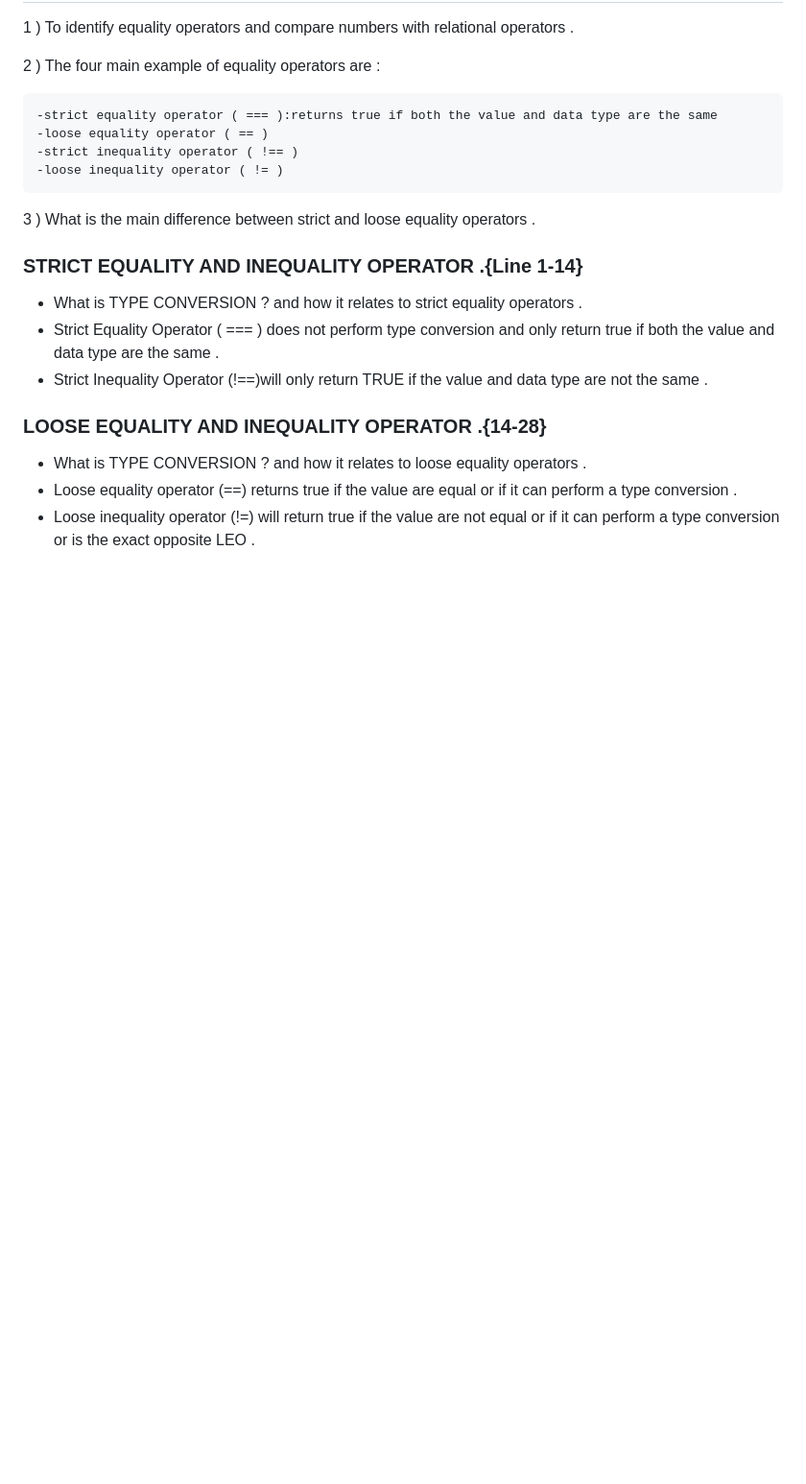
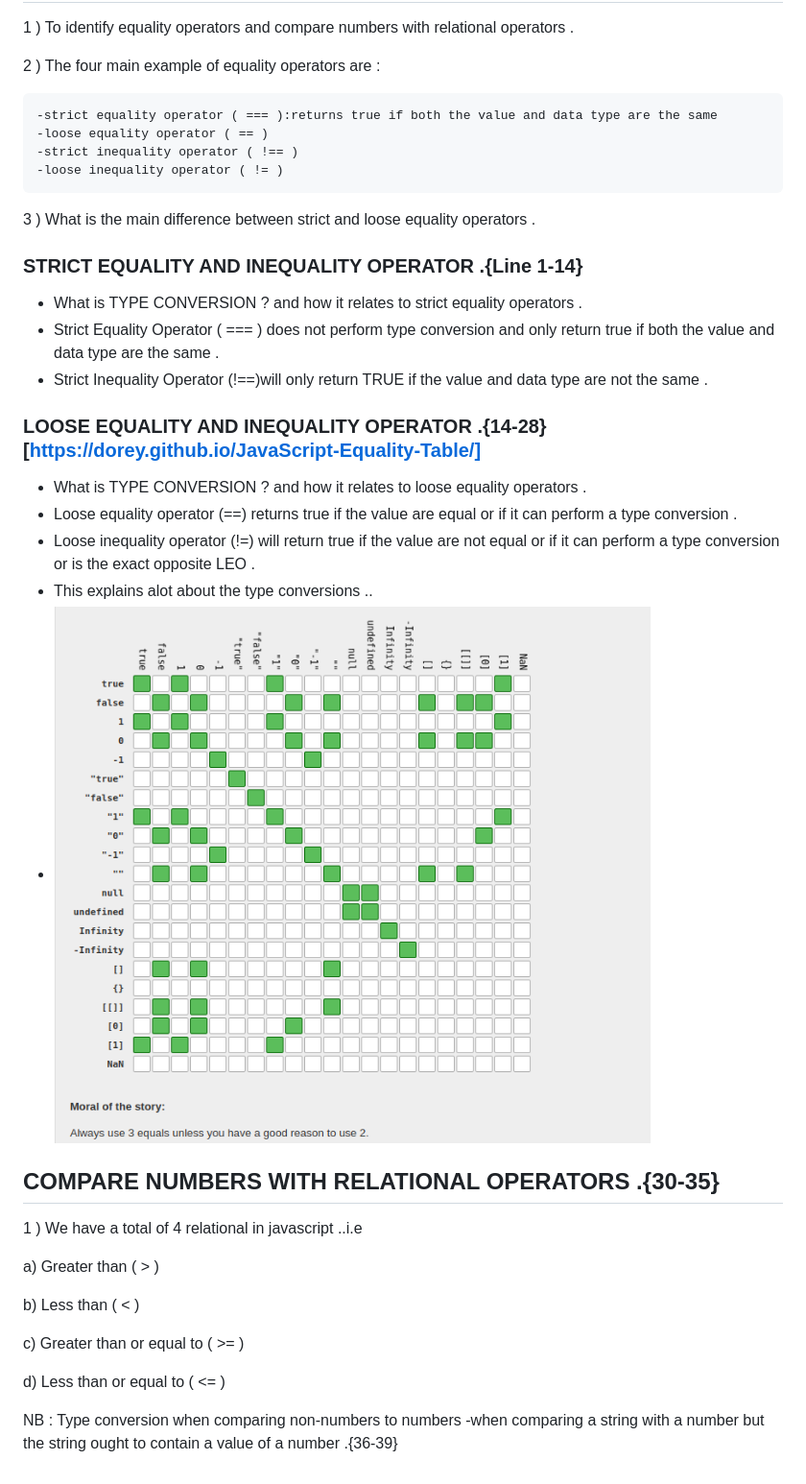
Before and after one commit to toxidity-18/JAVASCRIPT-NODE.JS-JSON-FULL-COURSE, a Markdown page: README-2.MD, the part around the change. Shown: that part at 96% size. Drawn GitHub-style; pictures changed too: image-1.png (added); blank space fills up the shorter version.

Commit message:
understanding logic of relational operator

```diff
--- a/README-2.MD
+++ b/README-2.MD
@@ -19,8 +19,24 @@
 - Strict Equality Operator ( === ) does not perform type conversion and only return true if both the value and data type are the same .
 - Strict Inequality Operator (!==)will only return TRUE if the value and data type are not the same .
 
-### LOOSE EQUALITY AND INEQUALITY OPERATOR .{14-28}
+### LOOSE EQUALITY AND INEQUALITY OPERATOR .{14-28} [https://dorey.github.io/JavaScript-Equality-Table/]
 
 - What is TYPE CONVERSION ? and how it relates to loose equality operators .
 - Loose equality operator (==) returns true if the value are equal or if it can perform a type conversion .
 - Loose inequality operator (!=) will return true if the value are not equal or if it can perform a type conversion or is the exact opposite LEO .
+- This explains alot about the type conversions ..
+- ![alt text](image-1.png)
+
+## COMPARE NUMBERS WITH RELATIONAL OPERATORS .{30-35}
+1 ) We have a total of 4 relational in javascript ..i.e
+
+   a) Greater than ( > )
+
+   b) Less than ( < )
+
+   c) Greater than or equal to ( >= )
+
+   d) Less than or equal to ( <= )
+
+NB : Type conversion when comparing non-numbers to numbers
+   -when comparing a string with a number but the string ought to contain a value of a number .{36-39}
```
Also changed, not shown: 1 other file.
